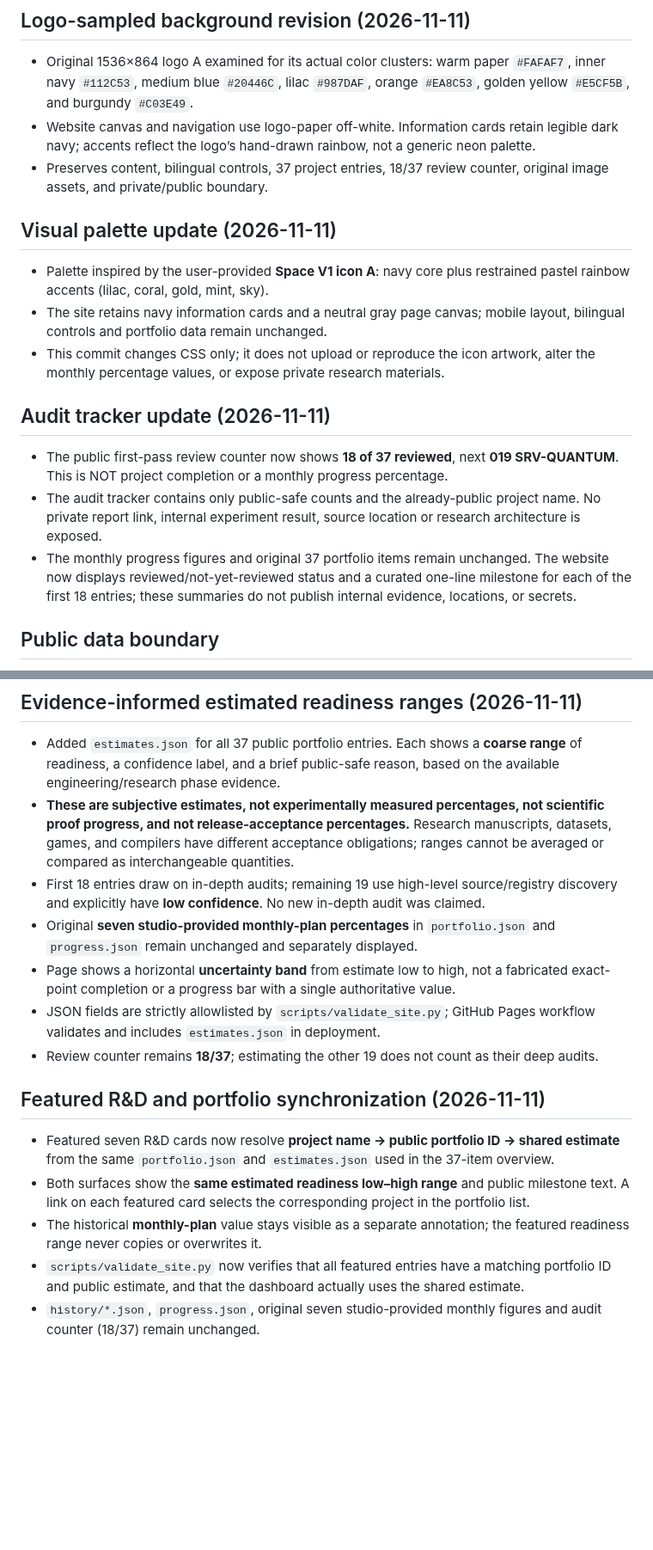
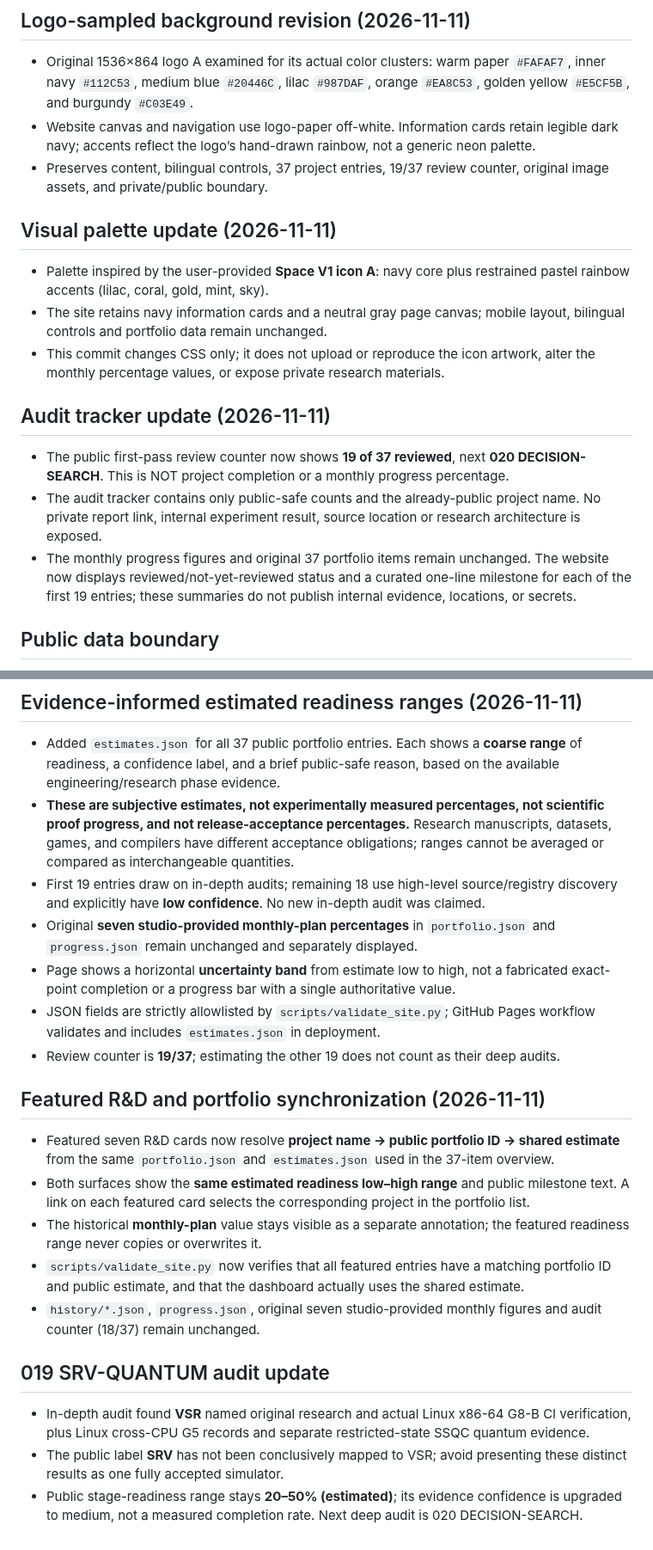
Before and after one commit to SunTung/Public-Showcase, a Markdown page: WEBSITE_README.md, 2 parts joined by grey strips. Shown at 86% size. GitHub-like rendering; blank space fills up the shorter version.

Commit message:
docs: publish audit 019 and SRV/VSR/SSQC evidence separation

```diff
--- a/WEBSITE_README.md
+++ b/WEBSITE_README.md
@@ -6,7 +6,7 @@ This is the public-only studio website. The canonical internal research projects
 
 - Original 1536×864 logo A examined for its actual color clusters: warm paper `#FAFAF7`, inner navy `#112C53`, medium blue `#20446C`, lilac `#987DAF`, orange `#EA8C53`, golden yellow `#E5CF5B`, and burgundy `#C03E49`.
 - Website canvas and navigation use logo-paper off-white. Information cards retain legible dark navy; accents reflect the logo’s hand-drawn rainbow, not a generic neon palette.
-- Preserves content, bilingual controls, 37 project entries, 18/37 review counter, original image assets, and private/public boundary.
+- Preserves content, bilingual controls, 37 project entries, 19/37 review counter, original image assets, and private/public boundary.
 
 ## Visual palette update (2026-11-11)
 
@@ -16,9 +16,9 @@ This is the public-only studio website. The canonical internal research projects
 
 ## Audit tracker update (2026-11-11)
 
-- The public first-pass review counter now shows **18 of 37 reviewed**, next **019 SRV-QUANTUM**. This is NOT project completion or a monthly progress percentage.
+- The public first-pass review counter now shows **19 of 37 reviewed**, next **020 DECISION-SEARCH**. This is NOT project completion or a monthly progress percentage.
 - The audit tracker contains only public-safe counts and the already-public project name. No private report link, internal experiment result, source location or research architecture is exposed.
-- The monthly progress figures and original 37 portfolio items remain unchanged. The website now displays reviewed/not-yet-reviewed status and a curated one-line milestone for each of the first 18 entries; these summaries do not publish internal evidence, locations, or secrets.
+- The monthly progress figures and original 37 portfolio items remain unchanged. The website now displays reviewed/not-yet-reviewed status and a curated one-line milestone for each of the first 19 entries; these summaries do not publish internal evidence, locations, or secrets.
 
 ## Public data boundary
 
@@ -66,11 +66,11 @@ This branch is intentionally isolated from `main` until reviewed.
 
 - Added `estimates.json` for all 37 public portfolio entries. Each shows a **coarse range** of readiness, a confidence label, and a brief public-safe reason, based on the available engineering/research phase evidence.
 - **These are subjective estimates, not experimentally measured percentages, not scientific proof progress, and not release-acceptance percentages.** Research manuscripts, datasets, games, and compilers have different acceptance obligations; ranges cannot be averaged or compared as interchangeable quantities.
-- First 18 entries draw on in-depth audits; remaining 19 use high-level source/registry discovery and explicitly have **low confidence**. No new in-depth audit was claimed.
+- First 19 entries draw on in-depth audits; remaining 18 use high-level source/registry discovery and explicitly have **low confidence**. No new in-depth audit was claimed.
 - Original **seven studio-provided monthly-plan percentages** in `portfolio.json` and `progress.json` remain unchanged and separately displayed.
 - Page shows a horizontal **uncertainty band** from estimate low to high, not a fabricated exact-point completion or a progress bar with a single authoritative value.
 - JSON fields are strictly allowlisted by `scripts/validate_site.py`; GitHub Pages workflow validates and includes `estimates.json` in deployment.
-- Review counter remains **18/37**; estimating the other 19 does not count as their deep audits.
+- Review counter is **19/37**; estimating the other 19 does not count as their deep audits.
 
 ## Featured R&D and portfolio synchronization (2026-11-11)
 
@@ -79,3 +79,9 @@ This branch is intentionally isolated from `main` until reviewed.
 - The historical **monthly-plan** value stays visible as a separate annotation; the featured readiness range never copies or overwrites it.
 - `scripts/validate_site.py` now verifies that all featured entries have a matching portfolio ID and public estimate, and that the dashboard actually uses the shared estimate.
 - `history/*.json`, `progress.json`, original seven studio-provided monthly figures and audit counter (18/37) remain unchanged.
+
+## 019 SRV-QUANTUM audit update
+
+- In-depth audit found **VSR** named original research and actual Linux x86-64 G8-B CI verification, plus Linux cross-CPU G5 records and separate restricted-state SSQC quantum evidence.
+- The public label **SRV** has not been conclusively mapped to VSR; avoid presenting these distinct results as one fully accepted simulator.
+- Public stage-readiness range stays **20–50% (estimated)**; its evidence confidence is upgraded to medium, not a measured completion rate. Next deep audit is 020 DECISION-SEARCH.
```
Also changed, not shown: other parts of WEBSITE_README.md (+3 -3 lines).
